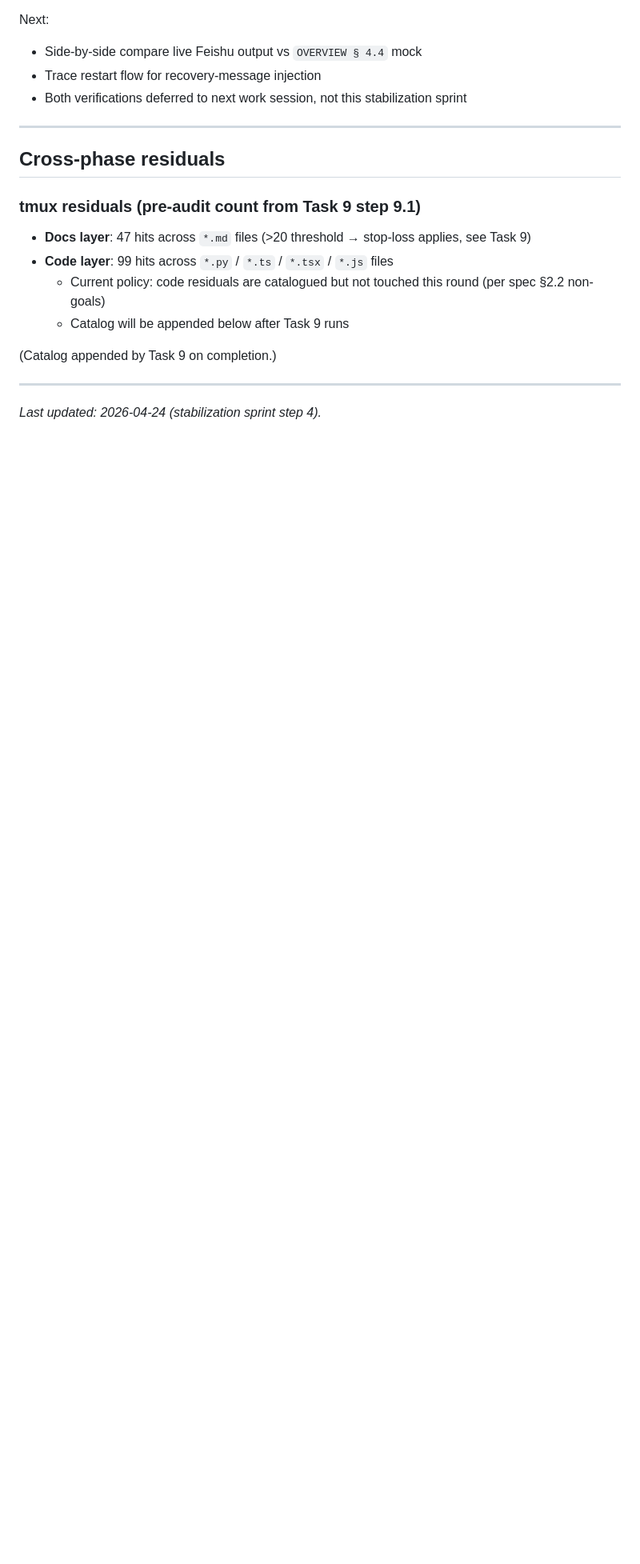
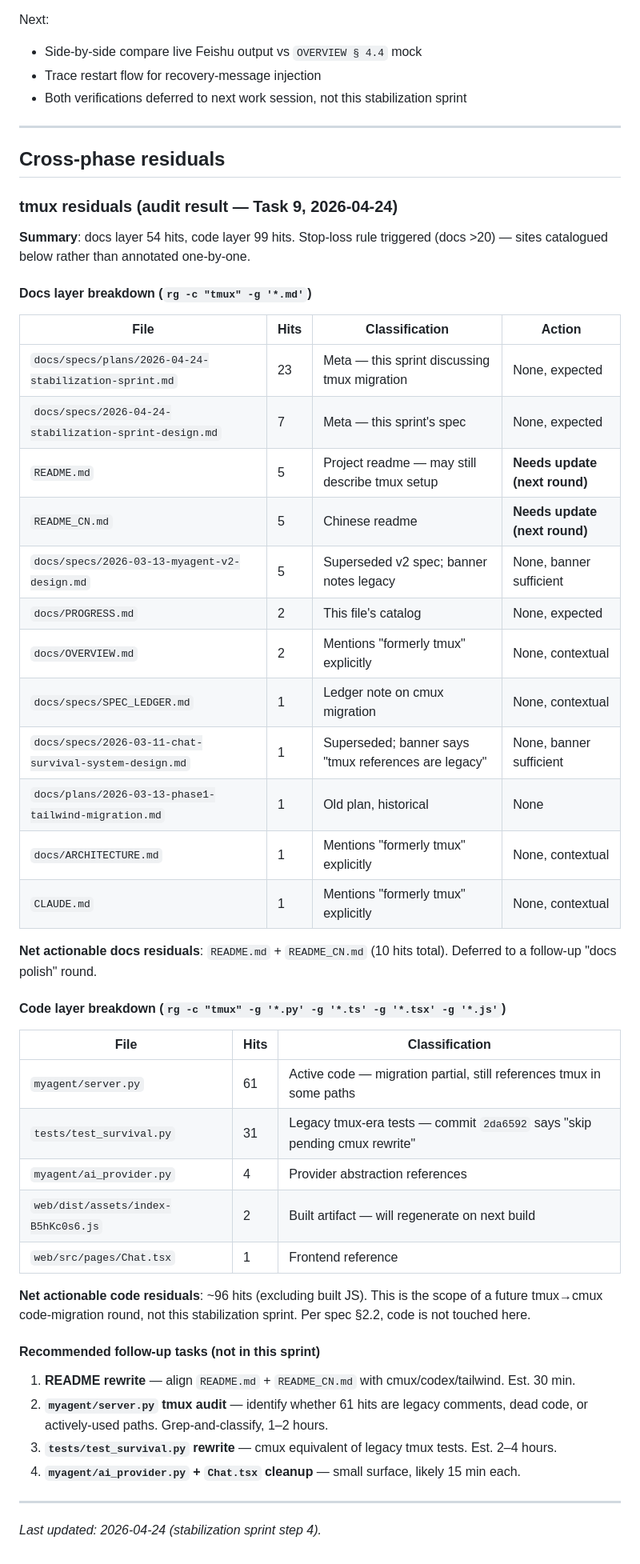
Before and after one commit to xmqywx/Evolve, a Markdown page: docs/PROGRESS.md, the part around the change. Shown at 80% size. GitHub-like rendering; blank space fills up the shorter version.

Commit message:
docs: audit and catalog tmux residuals to PROGRESS.md (stabilization step 8)

```diff
--- a/docs/PROGRESS.md
+++ b/docs/PROGRESS.md
@@ -90,14 +90,47 @@ Next:
 
 ## Cross-phase residuals
 
-### tmux residuals (pre-audit count from Task 9 step 9.1)
+### tmux residuals (audit result — Task 9, 2026-04-24)
 
-- **Docs layer**: 47 hits across `*.md` files (>20 threshold → stop-loss applies, see Task 9)
-- **Code layer**: 99 hits across `*.py` / `*.ts` / `*.tsx` / `*.js` files
-  - Current policy: code residuals are catalogued but not touched this round (per spec §2.2 non-goals)
-  - Catalog will be appended below after Task 9 runs
+**Summary**: docs layer 54 hits, code layer 99 hits. Stop-loss rule triggered (docs >20) — sites catalogued below rather than annotated one-by-one.
 
-(Catalog appended by Task 9 on completion.)
+#### Docs layer breakdown (`rg -c "tmux" -g '*.md'`)
+
+| File | Hits | Classification | Action |
+|------|------|----------------|--------|
+| `docs/specs/plans/2026-04-24-stabilization-sprint.md` | 23 | Meta — this sprint discussing tmux migration | None, expected |
+| `docs/specs/2026-04-24-stabilization-sprint-design.md` | 7 | Meta — this sprint's spec | None, expected |
+| `README.md` | 5 | Project readme — may still describe tmux setup | **Needs update (next round)** |
+| `README_CN.md` | 5 | Chinese readme | **Needs update (next round)** |
+| `docs/specs/2026-03-13-myagent-v2-design.md` | 5 | Superseded v2 spec; banner notes legacy | None, banner sufficient |
+| `docs/PROGRESS.md` | 2 | This file's catalog | None, expected |
+| `docs/OVERVIEW.md` | 2 | Mentions "formerly tmux" explicitly | None, contextual |
+| `docs/specs/SPEC_LEDGER.md` | 1 | Ledger note on cmux migration | None, contextual |
+| `docs/specs/2026-03-11-chat-survival-system-design.md` | 1 | Superseded; banner says "tmux references are legacy" | None, banner sufficient |
+| `docs/plans/2026-03-13-phase1-tailwind-migration.md` | 1 | Old plan, historical | None |
+| `docs/ARCHITECTURE.md` | 1 | Mentions "formerly tmux" explicitly | None, contextual |
+| `CLAUDE.md` | 1 | Mentions "formerly tmux" explicitly | None, contextual |
+
+**Net actionable docs residuals**: `README.md` + `README_CN.md` (10 hits total). Deferred to a follow-up "docs polish" round.
+
+#### Code layer breakdown (`rg -c "tmux" -g '*.py' -g '*.ts' -g '*.tsx' -g '*.js'`)
+
+| File | Hits | Classification |
+|------|------|----------------|
+| `myagent/server.py` | 61 | Active code — migration partial, still references tmux in some paths |
+| `tests/test_survival.py` | 31 | Legacy tmux-era tests — commit `2da6592` says "skip pending cmux rewrite" |
+| `myagent/ai_provider.py` | 4 | Provider abstraction references |
+| `web/dist/assets/index-B5hKc0s6.js` | 2 | Built artifact — will regenerate on next build |
+| `web/src/pages/Chat.tsx` | 1 | Frontend reference |
+
+**Net actionable code residuals**: ~96 hits (excluding built JS). This is the scope of a future tmux→cmux code-migration round, not this stabilization sprint. Per spec §2.2, code is not touched here.
+
+#### Recommended follow-up tasks (not in this sprint)
+
+1. **README rewrite** — align `README.md` + `README_CN.md` with cmux/codex/tailwind. Est. 30 min.
+2. **`myagent/server.py` tmux audit** — identify whether 61 hits are legacy comments, dead code, or actively-used paths. Grep-and-classify, 1–2 hours.
+3. **`tests/test_survival.py` rewrite** — cmux equivalent of legacy tmux tests. Est. 2–4 hours.
+4. **`myagent/ai_provider.py` + `Chat.tsx` cleanup** — small surface, likely 15 min each.
 
 ---
 
```
